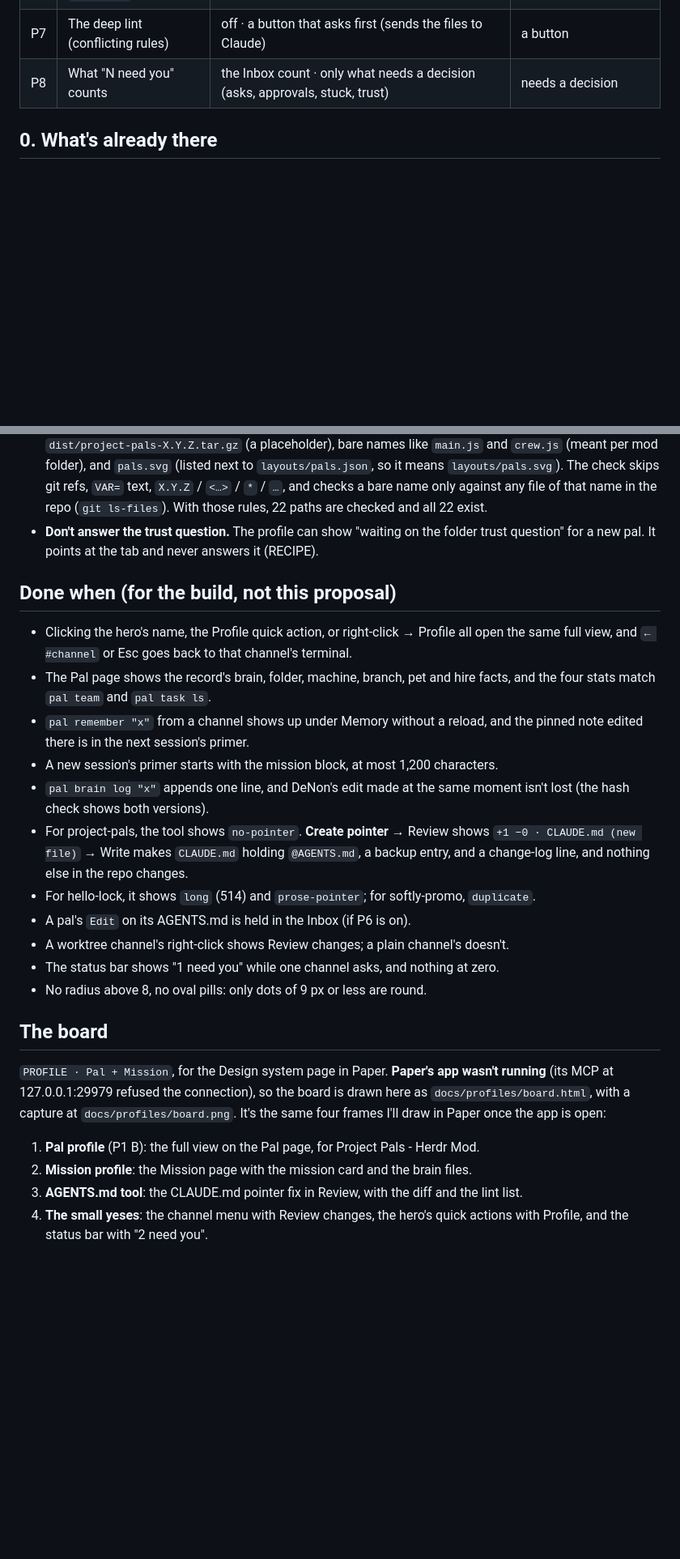
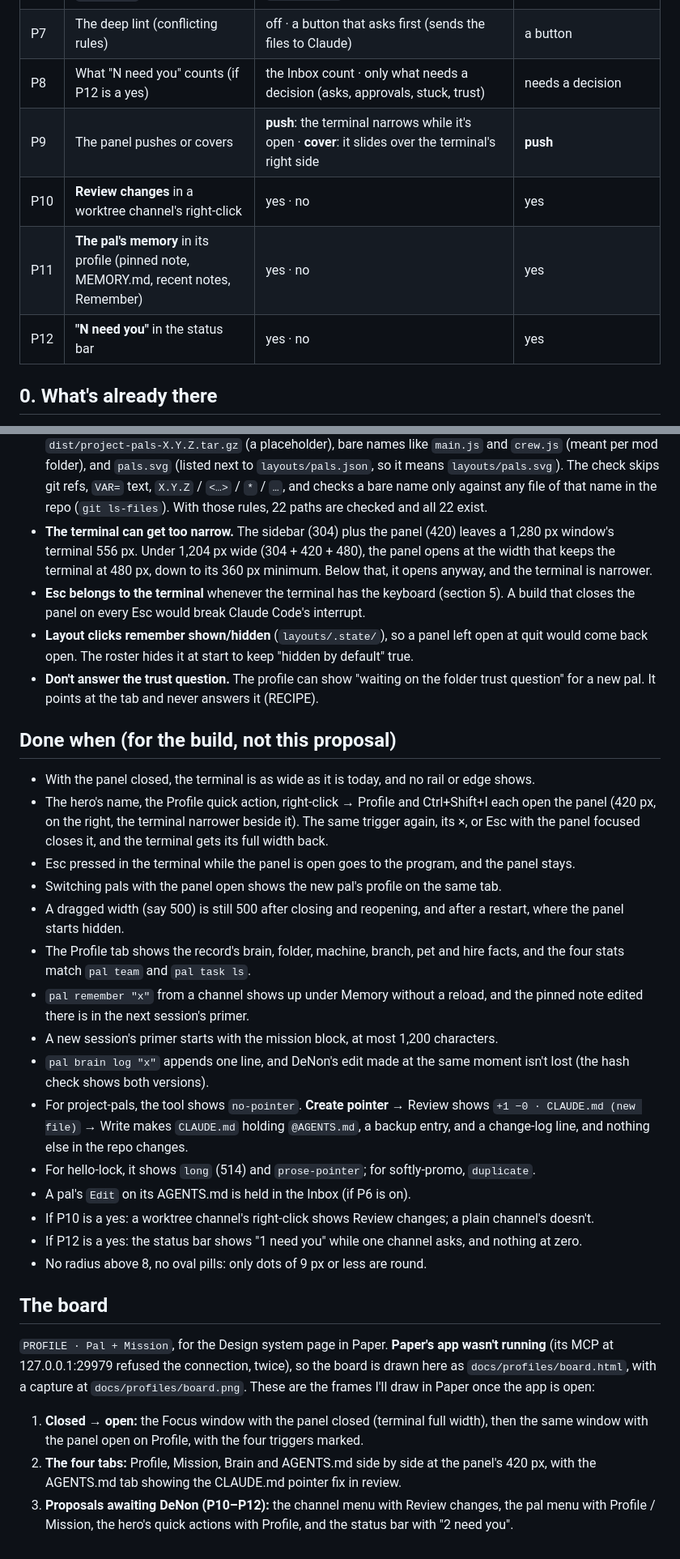
Before and after one commit to denonmaryland/project-pals, a Markdown page: docs/profiles/proposal.md, 2 parts joined by grey strips. Shown at 81% size. Drawn GitHub-style; blank space fills up the shorter version.

```diff
--- a/docs/profiles/proposal.md
+++ b/docs/profiles/proposal.md
@@ -22,7 +33,11 @@ Each row is a decision for DeNon. ★ is my recommendation; the sections below s
 | P5 | What the SessionStart primer carries | mission summary only · the whole brain | summary only (≤ 1,200 characters) |
 | P6 | Can a pal edit `AGENTS.md` / `CLAUDE.md` itself? | yes, as today · held for approval (a new `agents-file` gate rule) · proposals only | held, plus proposals |
 | P7 | The deep lint (conflicting rules) | off · a button that asks first (sends the files to Claude) | a button |
-| P8 | What "N need you" counts | the Inbox count · only what needs a decision (asks, approvals, stuck, trust) | needs a decision |
+| P8 | What "N need you" counts (if P12 is a yes) | the Inbox count · only what needs a decision (asks, approvals, stuck, trust) | needs a decision |
+| P9 | The panel pushes or covers | **push**: the terminal narrows while it's open · **cover**: it slides over the terminal's right side | **push** |
+| P10 | **Review changes** in a worktree channel's right-click | yes · no | yes |
+| P11 | **The pal's memory** in its profile (pinned note, MEMORY.md, recent notes, Remember) | yes · no | yes |
+| P12 | **"N need you"** in the status bar | yes · no | yes |
 
 ## 0. What's already there
 
@@ -467,14 +525,28 @@ install into a throwaway HOME, `CREW_DATA` for the CLI, then a live install only
   `layouts/pals.json`, so it means `layouts/pals.svg`). The check skips git refs, `VAR=` text,
   `X.Y.Z` / `<…>` / `*` / `…`, and checks a bare name only against any file of that name in the
   repo (`git ls-files`). With those rules, 22 paths are checked and all 22 exist.
+- **The terminal can get too narrow.** The sidebar (304) plus the panel (420) leaves a 1,280 px
+  window's terminal 556 px. Under 1,204 px wide (304 + 420 + 480), the panel opens at the
+  width that keeps the terminal at 480 px, down to its 360 px minimum. Below that, it opens
+  anyway, and the terminal is narrower.
+- **Esc belongs to the terminal** whenever the terminal has the keyboard (section 5). A build that
+  closes the panel on every Esc would break Claude Code's interrupt.
+- **Layout clicks remember shown/hidden** (`layouts/.state/`), so a panel left open at quit would
+  come back open. The roster hides it at start to keep "hidden by default" true.
 - **Don't answer the trust question.** The profile can show "waiting on the folder trust
   question" for a new pal. It points at the tab and never answers it (RECIPE).
 
 ## Done when (for the build, not this proposal)
 
-- Clicking the hero's name, the Profile quick action, or right-click → Profile all open the same
-  full view, and `← #channel` or Esc goes back to that channel's terminal.
-- The Pal page shows the record's brain, folder, machine, branch, pet and hire facts, and the
+- With the panel closed, the terminal is as wide as it is today, and no rail or edge shows.
+- The hero's name, the Profile quick action, right-click → Profile and Ctrl+Shift+I each open the
+  panel (420 px, on the right, the terminal narrower beside it). The same trigger again, its ×, or
+  Esc with the panel focused closes it, and the terminal gets its full width back.
+- Esc pressed in the terminal while the panel is open goes to the program, and the panel stays.
+- Switching pals with the panel open shows the new pal's profile on the same tab.
+- A dragged width (say 500) is still 500 after closing and reopening, and after a restart, where
+  the panel starts hidden.
+- The Profile tab shows the record's brain, folder, machine, branch, pet and hire facts, and the
   four stats match `pal team` and `pal task ls`.
 - `pal remember "x"` from a channel shows up under Memory without a reload, and the pinned
   note edited there is in the next session's primer.
@@ -486,19 +558,21 @@ install into a throwaway HOME, `CREW_DATA` for the CLI, then a live install only
   change-log line, and nothing else in the repo changes.
 - For hello-lock, it shows `long` (514) and `prose-pointer`; for softly-promo, `duplicate`.
 - A pal's `Edit` on its AGENTS.md is held in the Inbox (if P6 is on).
-- A worktree channel's right-click shows Review changes; a plain channel's doesn't.
-- The status bar shows "1 need you" while one channel asks, and nothing at zero.
+- If P10 is a yes: a worktree channel's right-click shows Review changes; a plain channel's doesn't.
+- If P12 is a yes: the status bar shows "1 need you" while one channel asks, and nothing at zero.
 - No radius above 8, no oval pills: only dots of 9 px or less are round.
 
 ## The board
 
 `PROFILE · Pal + Mission`, for the Design system page in Paper. **Paper's app wasn't running**
-(its MCP at 127.0.0.1:29979 refused the connection), so the board is drawn here as
-`docs/profiles/board.html`, with a capture at `docs/profiles/board.png`. It's the same
-four frames I'll draw in Paper once the app is open:
+(its MCP at 127.0.0.1:29979 refused the connection, twice), so the board is drawn here as
+`docs/profiles/board.html`, with a capture at `docs/profiles/board.png`. These are the frames I'll
+draw in Paper once the app is open:
 
-1. **Pal profile** (P1 B): the full view on the Pal page, for Project Pals - Herdr Mod.
-2. **Mission profile**: the Mission page with the mission card and the brain files.
-3. **AGENTS.md tool**: the CLAUDE.md pointer fix in Review, with the diff and the lint list.
-4. **The small yeses**: the channel menu with Review changes, the hero's quick actions with
-   Profile, and the status bar with "2 need you".
+1. **Closed → open:** the Focus window with the panel closed (terminal full width), then the same
+   window with the panel open on Profile, with the four triggers marked.
+2. **The four tabs:** Profile, Mission, Brain and AGENTS.md side by side at the panel's 420 px,
+   with the AGENTS.md tab showing the CLAUDE.md pointer fix in review.
+3. **Proposals awaiting DeNon (P10–P12):** the channel menu with Review changes, the pal menu
+   with Profile / Mission, the hero's quick actions with Profile, and the status bar with
+   "2 need you".
```
Also changed, not shown: other parts of docs/profiles/proposal.md (+137 -83 lines), docs/profiles/board.png, 1 other file.
